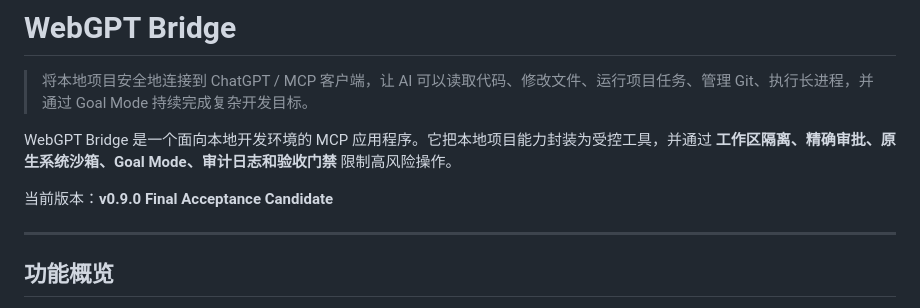
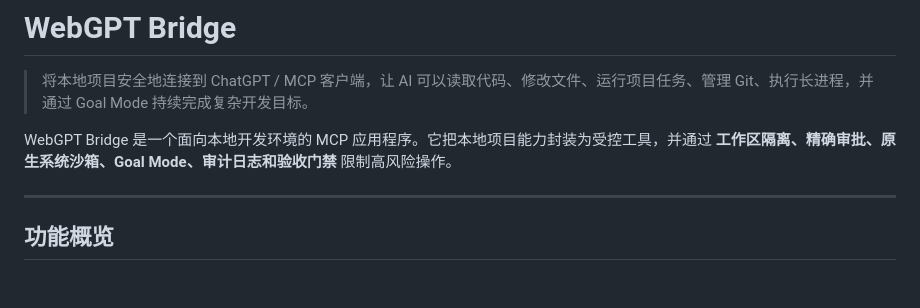
Before and after one commit to chinatownlittlewhite/webgpt-bridge, a Markdown page: README.md, the part around the change. Drawn GitHub-style; blank space fills up the shorter version.

Commit message:
Update README to remove version information
Removed current version information from README.

```diff
--- a/README.md
+++ b/README.md
@@ -3,8 +3,6 @@
 > 将本地项目安全地连接到 ChatGPT / MCP 客户端，让 AI 可以读取代码、修改文件、运行项目任务、管理 Git、执行长进程，并通过 Goal Mode 持续完成复杂开发目标。
 
 WebGPT Bridge 是一个面向本地开发环境的 MCP 应用程序。它把本地项目能力封装为受控工具，并通过 **工作区隔离、精确审批、原生系统沙箱、Goal Mode、审计日志和验收门禁** 限制高风险操作。
-
-当前版本：**v0.9.0 Final Acceptance Candidate**
 
 ---
 
```
